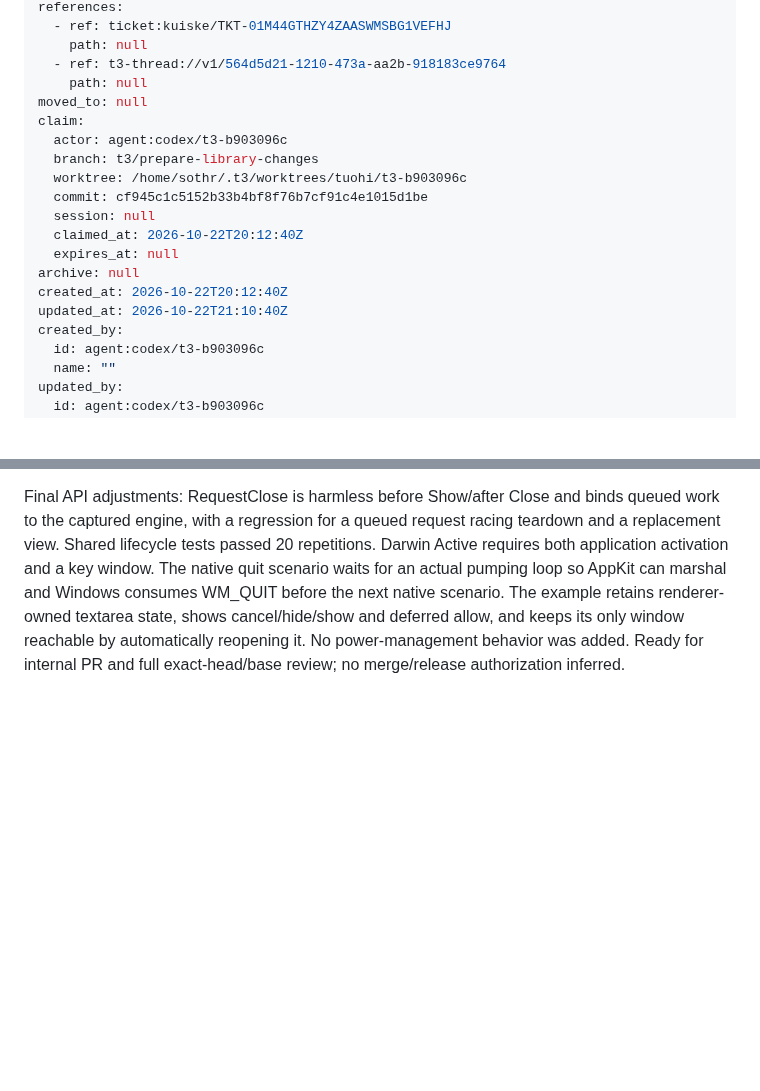
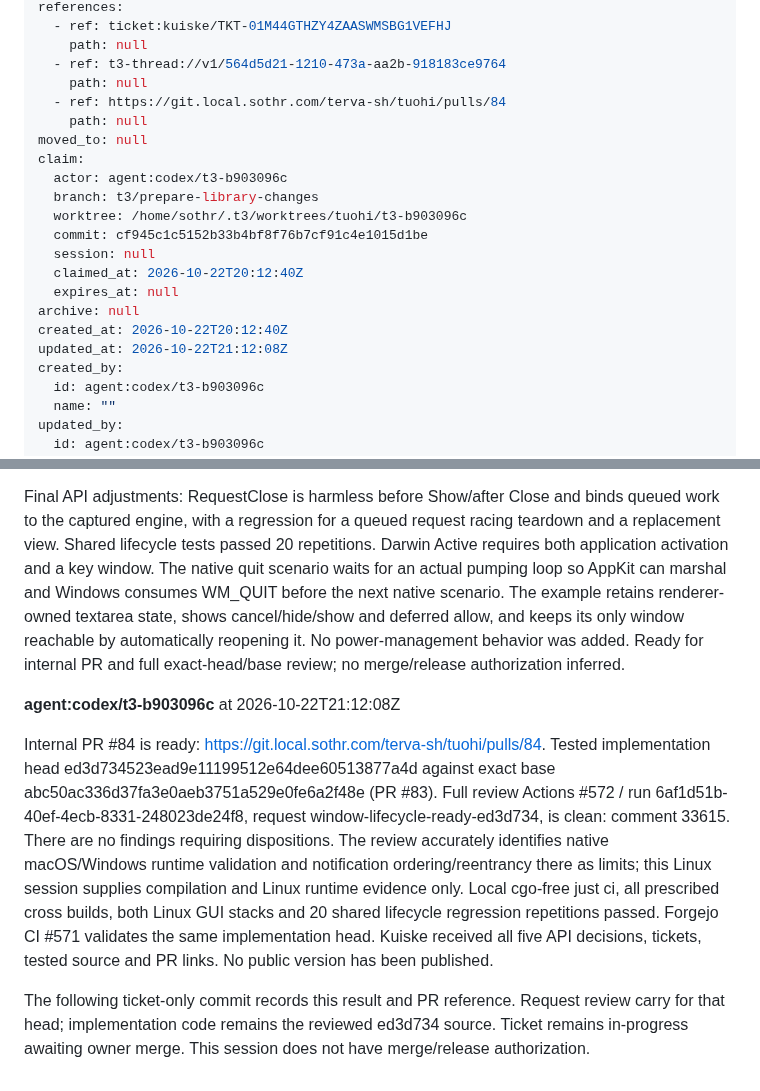
Before and after one commit to terva-sh/tuohi, a Markdown page: .tickets/tickets/TKT-01M5JKX3C39YNR5SM64A8EK6YR.md, 2 parts joined by grey strips. Rendered like a GitHub page; blank space fills up the shorter version.

Commit message:
TKT-01M5JKX3C39YNR5SM64A8EK6YR record clean lifecycle PR review

```diff
--- a/.tickets/tickets/TKT-01M5JKX3C39YNR5SM64A8EK6YR.md
+++ b/.tickets/tickets/TKT-01M5JKX3C39YNR5SM64A8EK6YR.md
@@ -23,6 +23,8 @@ references:
     path: null
   - ref: t3-thread://v1/564d5d21-1210-473a-aa2b-918183ce9764
     path: null
+  - ref: https://git.local.sothr.com/terva-sh/tuohi/pulls/84
+    path: null
 moved_to: null
 claim:
   actor: agent:codex/t3-b903096c
@@ -34,7 +36,7 @@ claim:
   expires_at: null
 archive: null
 created_at: 2026-10-22T20:12:40Z
-updated_at: 2026-10-22T21:10:40Z
+updated_at: 2026-10-22T21:12:08Z
 created_by:
   id: agent:codex/t3-b903096c
   name: ""
@@ -86,3 +88,9 @@ A separate pre-existing GTK3 maximize-mask issue was filed as draft TKT-01M5JPZ2
 Final local validation passed: CGO_ENABLED=0 just ci, including vet on Linux/Darwin/Windows, formatting, import and embedded-JS checks, headless tests in both modules, all eight target cross builds and ticket checks. CGO_ENABLED=0 just test-gui passed on native Linux WebKitGTK 6.0 and 4.1, including synchronous native allow/terminal state, cancellation/hide/show preserving the native handle and JavaScript state, native activation/deactivation, deferred cancellation/allow, unconditional View.Close and App.Quit invalidation while Wait pumps. Xvfb has no window manager; the focus test uses real X FocusIn/FocusOut events. This does not establish compositor-managed minimization/workspace behavior. Native macOS/Windows/BSD execution is unavailable. No runtime claims are made for those platforms.
 
 Final API adjustments: RequestClose is harmless before Show/after Close and binds queued work to the captured engine, with a regression for a queued request racing teardown and a replacement view. Shared lifecycle tests passed 20 repetitions. Darwin Active requires both application activation and a key window. The native quit scenario waits for an actual pumping loop so AppKit can marshal and Windows consumes WM_QUIT before the next native scenario. The example retains renderer-owned textarea state, shows cancel/hide/show and deferred allow, and keeps its only window reachable by automatically reopening it. No power-management behavior was added. Ready for internal PR and full exact-head/base review; no merge/release authorization inferred.
+
+**agent:codex/t3-b903096c** at 2026-10-22T21:12:08Z
+
+Internal PR #84 is ready: https://git.local.sothr.com/terva-sh/tuohi/pulls/84. Tested implementation head ed3d734523ead9e11199512e64dee60513877a4d against exact base abc50ac336d37fa3e0aeb3751a529e0fe6a2f48e (PR #83). Full review Actions #572 / run 6af1d51b-40ef-4ecb-8331-248023de24f8, request window-lifecycle-ready-ed3d734, is clean: comment 33615. There are no findings requiring dispositions. The review accurately identifies native macOS/Windows runtime validation and notification ordering/reentrancy there as limits; this Linux session supplies compilation and Linux runtime evidence only. Local cgo-free just ci, all prescribed cross builds, both Linux GUI stacks and 20 shared lifecycle regression repetitions passed. Forgejo CI #571 validates the same implementation head. Kuiske received all five API decisions, tickets, tested source and PR links. No public version has been published.
+
+The following ticket-only commit records this result and PR reference. Request review carry for that head; implementation code remains the reviewed ed3d734 source. Ticket remains in-progress awaiting owner merge. This session does not have merge/release authorization.
```
